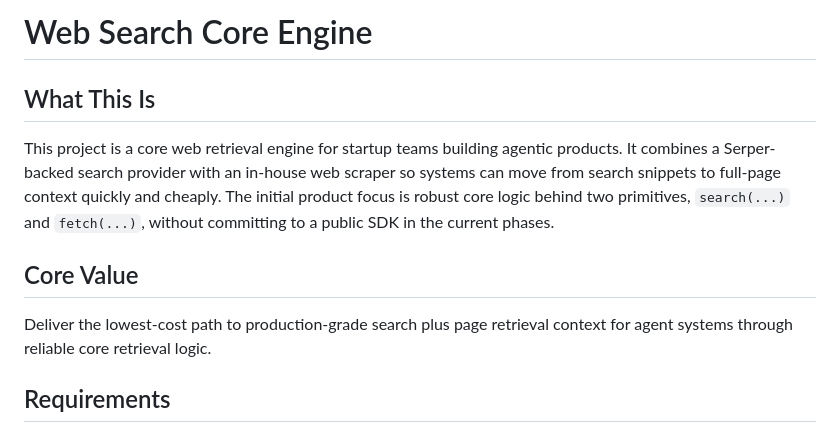
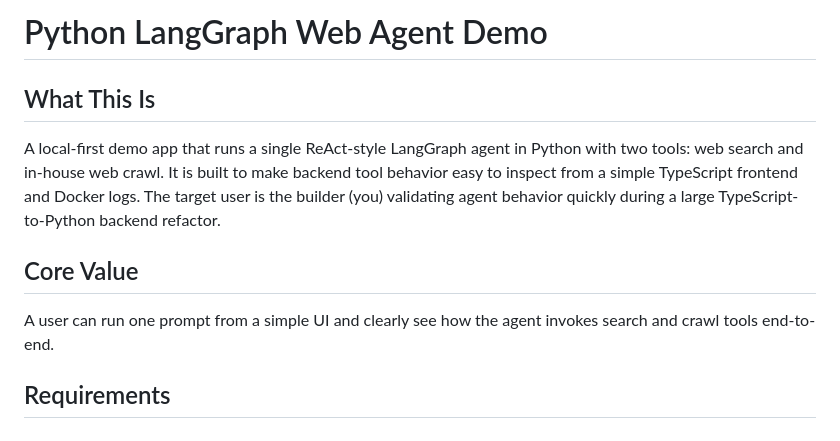
Before and after one commit to Nickbohm555/web-agent, a Markdown page: .planning/PROJECT.md, the part around one of its changes. Drawn GitHub-style.

```diff
--- a/.planning/PROJECT.md
+++ b/.planning/PROJECT.md
@@ -1,12 +1,12 @@
-# Web Search Core Engine
+# Python LangGraph Web Agent Demo
 
 ## What This Is
 
-This project is a core web retrieval engine for startup teams building agentic products. It combines a Serper-backed search provider with an in-house web scraper so systems can move from search snippets to full-page context quickly and cheaply. The initial product focus is robust core logic behind two primitives, `search(...)` and `fetch(...)`, without committing to a public SDK in the current phases.
+A local-first demo app that runs a single ReAct-style LangGraph agent in Python with two tools: web search and in-house web crawl. It is built to make backend tool behavior easy to inspect from a simple TypeScript frontend and Docker logs. The target user is the builder (you) validating agent behavior quickly during a large TypeScript-to-Python backend refactor.
 
 ## Core Value
 
-Deliver the lowest-cost path to production-grade search plus page retrieval context for agent systems through reliable core retrieval logic.
+A user can run one prompt from a simple UI and clearly see how the agent invokes search and crawl tools end-to-end.
 
 ## Requirements
 
```
Also changed, not shown: other parts of .planning/PROJECT.md (+29 -28 lines).
